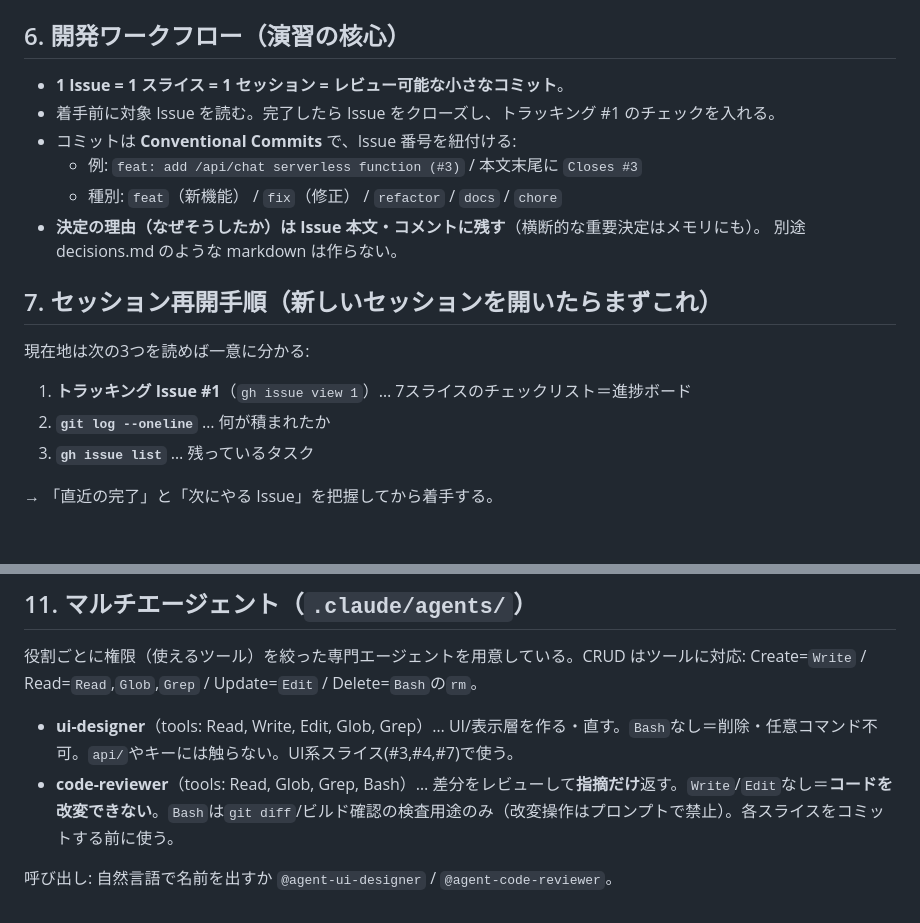
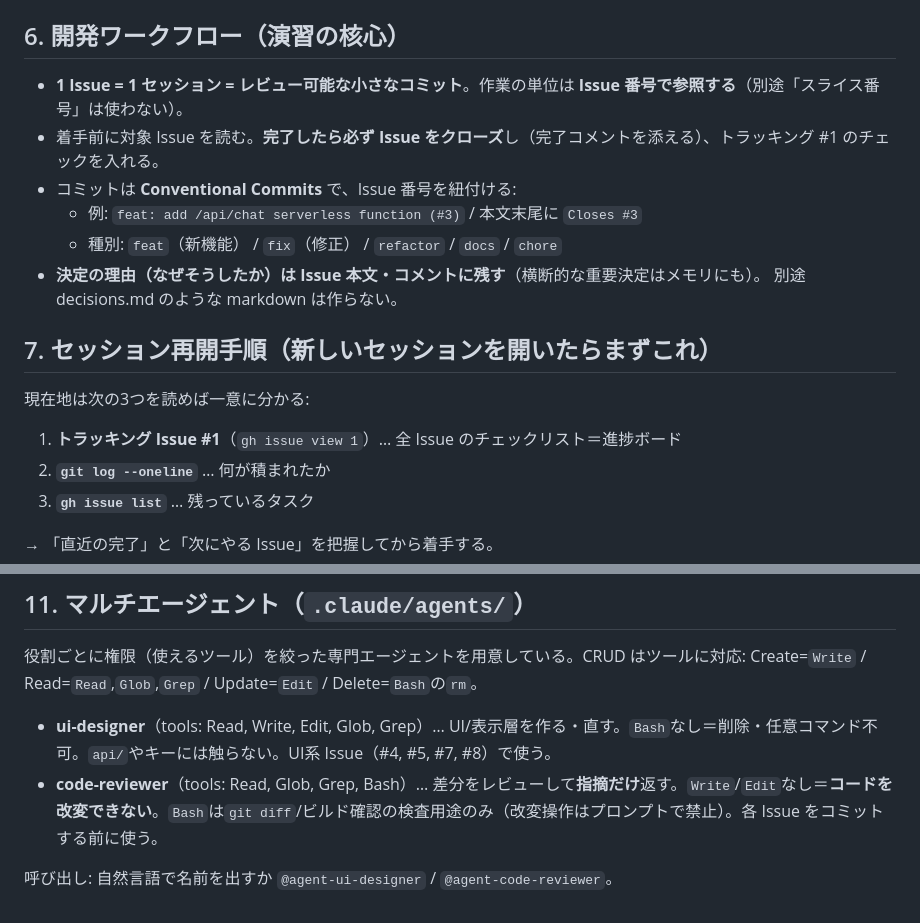
Before and after one commit to Kokestar1059/chatbot, a Markdown page: CLAUDE.md, 2 parts joined by grey strips. Rendered like a GitHub page; blank space fills up the shorter version.

Commit message:
docs: unify work units on issue numbers, drop slice numbering
スライス番号(スライス1〜7)と Issue 番号(#2〜#8)の1つズレが混乱を招くため、
作業単位は Issue 番号に一本化。Issue タイトルからも「スライスN:」を除去済み。
§6 に「完了したら必ずクローズ」を明記、§11 の UI系 Issue 参照(#4,#5,#7,#8)を修正。

```diff
--- a/CLAUDE.md
+++ b/CLAUDE.md
@@ -38,8 +38,8 @@ api/chat.js       … serverless function（Azure を呼ぶ・キーを持つ）
 - フロントに表示するテキストは `textContent` で挿入（`innerHTML` 禁止・XSS 対策）。
 
 ## 6. 開発ワークフロー（演習の核心）
-- **1 Issue = 1 スライス = 1 セッション = レビュー可能な小さなコミット**。
-- 着手前に対象 Issue を読む。完了したら Issue をクローズし、トラッキング #1 のチェックを入れる。
+- **1 Issue = 1 セッション = レビュー可能な小さなコミット**。作業の単位は **Issue 番号で参照する**（別途「スライス番号」は使わない）。
+- 着手前に対象 Issue を読む。**完了したら必ず Issue をクローズ**し（完了コメントを添える）、トラッキング #1 のチェックを入れる。
 - コミットは **Conventional Commits** で、Issue 番号を紐付ける:
   - 例: `feat: add /api/chat serverless function (#3)` / 本文末尾に `Closes #3`
   - 種別: `feat`（新機能） / `fix`（修正） / `refactor` / `docs` / `chore`
@@ -48,7 +48,7 @@ api/chat.js       … serverless function（Azure を呼ぶ・キーを持つ）
 
 ## 7. セッション再開手順（新しいセッションを開いたらまずこれ）
 現在地は次の3つを読めば一意に分かる:
-1. **トラッキング Issue #1**（`gh issue view 1`）… 7スライスのチェックリスト＝進捗ボード
+1. **トラッキング Issue #1**（`gh issue view 1`）… 全 Issue のチェックリスト＝進捗ボード
 2. **`git log --oneline`** … 何が積まれたか
 3. **`gh issue list`** … 残っているタスク
 
@@ -76,7 +76,7 @@ Message      = { role: "user" | "assistant", content: string }
 役割ごとに権限（使えるツール）を絞った専門エージェントを用意している。CRUD はツールに対応:
 Create=`Write` / Read=`Read`,`Glob`,`Grep` / Update=`Edit` / Delete=`Bash`の`rm`。
 
-- **ui-designer**（tools: Read, Write, Edit, Glob, Grep）… UI/表示層を作る・直す。`Bash`なし＝削除・任意コマンド不可。`api/`やキーには触らない。UI系スライス(#3,#4,#7)で使う。
-- **code-reviewer**（tools: Read, Glob, Grep, Bash）… 差分をレビューして**指摘だけ**返す。`Write`/`Edit`なし＝**コードを改変できない**。`Bash`は`git diff`/ビルド確認の検査用途のみ（改変操作はプロンプトで禁止）。各スライスをコミットする前に使う。
+- **ui-designer**（tools: Read, Write, Edit, Glob, Grep）… UI/表示層を作る・直す。`Bash`なし＝削除・任意コマンド不可。`api/`やキーには触らない。UI系 Issue（#4, #5, #7, #8）で使う。
+- **code-reviewer**（tools: Read, Glob, Grep, Bash）… 差分をレビューして**指摘だけ**返す。`Write`/`Edit`なし＝**コードを改変できない**。`Bash`は`git diff`/ビルド確認の検査用途のみ（改変操作はプロンプトで禁止）。各 Issue をコミットする前に使う。
 
 呼び出し: 自然言語で名前を出すか `@agent-ui-designer` / `@agent-code-reviewer`。
```
